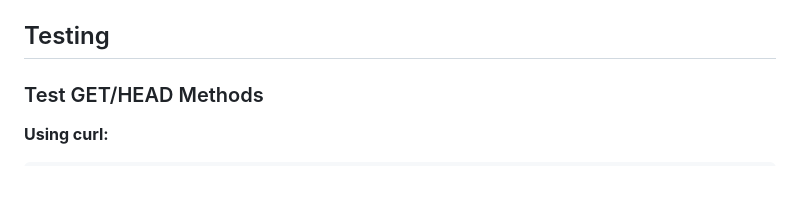
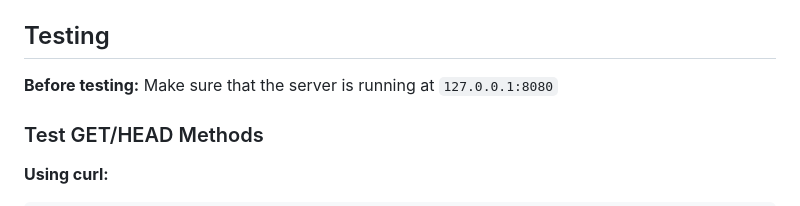
Before and after one commit to cheny1ming/Multi-thread_Web_Server, a Markdown page: README.md, the part around the change. Rendered like a GitHub page; blank space fills up the shorter version.

```diff
--- a/README.md
+++ b/README.md
@@ -52,6 +52,9 @@ You can modify these constants in `server.py`:
 - `LOG_FILE` - Log file path (default: `server_log.txt`)
 
 ## Testing
+
+**Before testing:**
+Make sure that the server is running at `127.0.0.1:8080`
 
 ### Test GET/HEAD Methods
 
```
